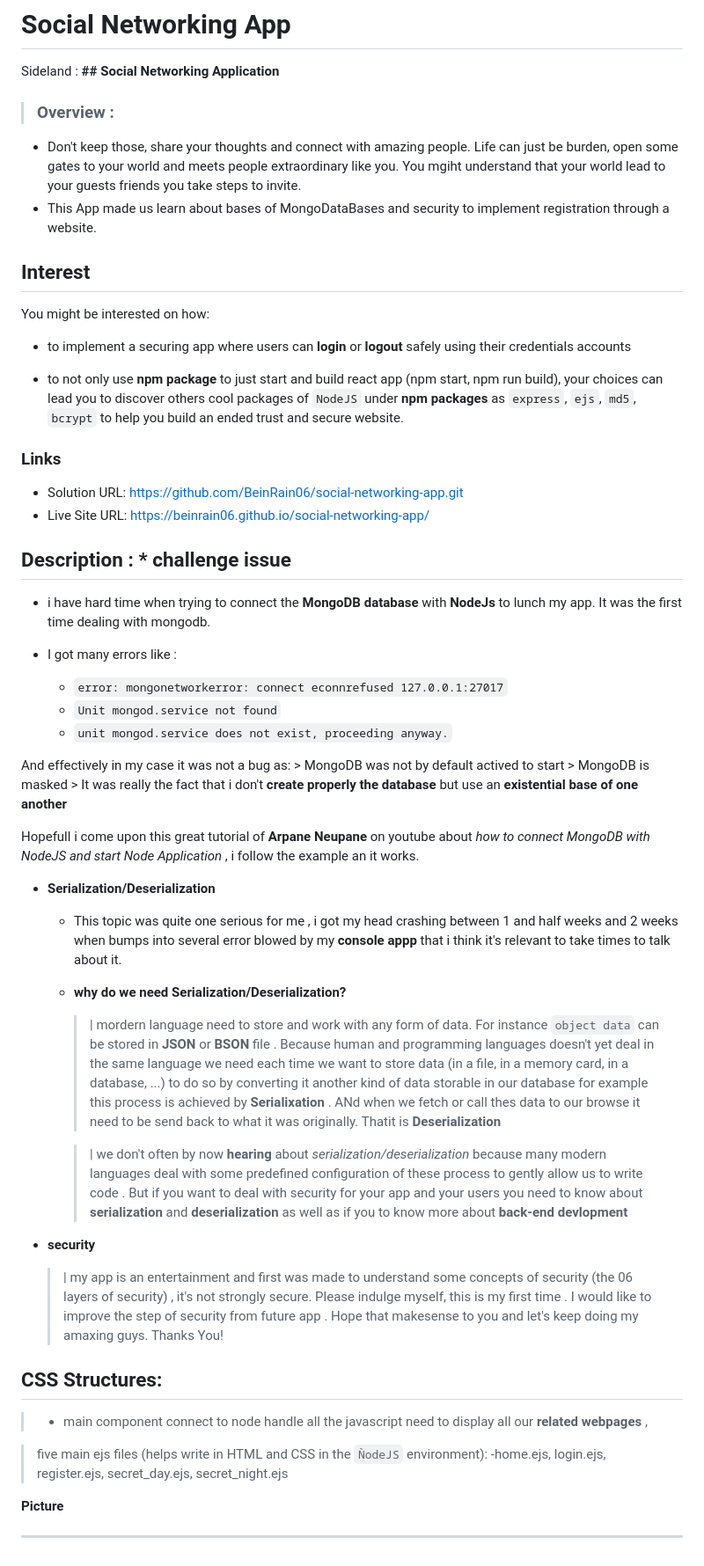
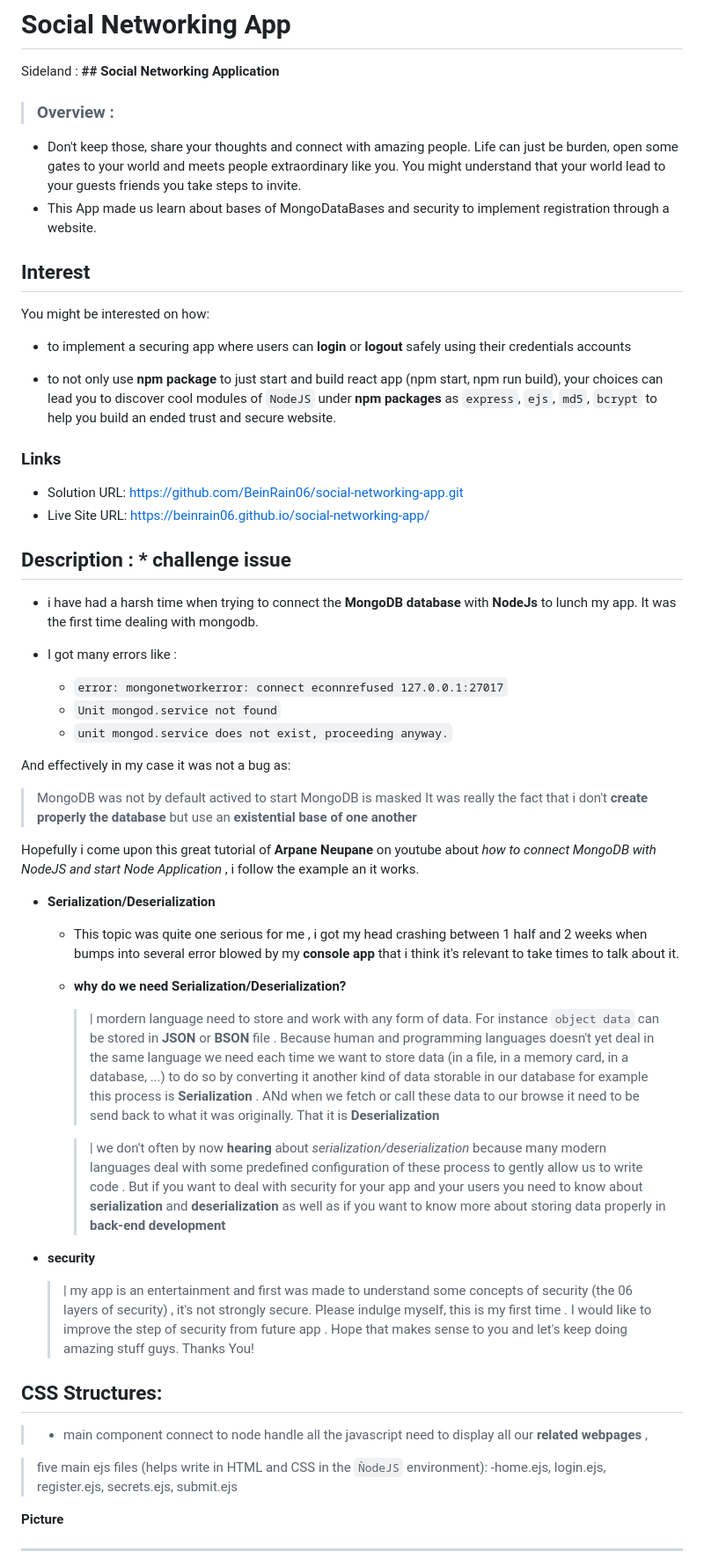
Before and after one commit to BeinRain06/social-networking-app, a Markdown page: README.md, the part around one of its changes. Shown at 88% size. Rendered like a GitHub page.

```diff
--- a/README.md
+++ b/README.md
@@ -4,7 +4,7 @@ Sideland : **## Social Networking Application**
 
 > ### Overview :
 
-- Don't keep those, share your thoughts and connect with amazing people. Life can just be burden, open some gates to your world and meets people extraordinary like you. You mgiht understand that your world lead to your guests friends you take steps to invite.
+- Don't keep those, share your thoughts and connect with amazing people. Life can just be burden, open some gates to your world and meets people extraordinary like you. You might understand that your world lead to your guests friends you take steps to invite.
 - This App made us learn about bases of MongoDataBases and security to implement registration through a website.
 
 ## Interest
@@ -13,7 +13,7 @@ You might be interested on how:
 
 - to implement a securing app where users can **login** or **logout** safely using their credentials accounts
 
-- to not only use **npm package** to just start and build react app (npm start, npm run build), your choices can lead you to discover others cool packages of `NodeJS` under **npm packages** as `express`, `ejs`, `md5`, `bcrypt` to help you build an ended trust and secure website.
+- to not only use **npm package** to just start and build react app (npm start, npm run build), your choices can lead you to discover cool modules of `NodeJS` under **npm packages** as `express`, `ejs`, `md5`, `bcrypt` to help you build an ended trust and secure website.
 
 ### Links
 
@@ -22,36 +22,40 @@ You might be interested on how:
 
 ## Description : \* challenge issue
 
-- i have hard time when trying to connect the **MongoDB database** with **NodeJs** to lunch my app. It was the first time dealing with mongodb.
+- i have had a harsh time when trying to connect the **MongoDB database** with **NodeJs** to lunch my app. It was the first time dealing with mongodb.
 - I got many errors like :
 
   - `error: mongonetworkerror: connect econnrefused 127.0.0.1:27017`
   - `Unit mongod.service not found`
   - `unit mongod.service does not exist, proceeding anyway.`
 
-And effectively in my case it was not a bug as: > MongoDB was not by default actived to start > MongoDB is masked > It was really the fact that i don't **create properly the database** but use an **existential base of one another**
+And effectively in my case it was not a bug as:
 
-Hopefull i come upon this great tutorial of **Arpane Neupane** on youtube about _how to connect MongoDB with NodeJS and start Node Application_ , i follow the example an it works.
+> MongoDB was not by default actived to start
+> MongoDB is masked
+> It was really the fact that i don't **create properly the database** but use an **existential base of one another**
+
+Hopefully i come upon this great tutorial of **Arpane Neupane** on youtube about _how to connect MongoDB with NodeJS and start Node Application_ , i follow the example an it works.
 
 - **Serialization/Deserialization**
 
-  - This topic was quite one serious for me , i got my head crashing between 1 and half weeks and 2 weeks when bumps into several error blowed by my **console appp** that i think it's relevant to take times to talk about it.
+  - This topic was quite one serious for me , i got my head crashing between 1 half and 2 weeks when bumps into several error blowed by my **console app** that i think it's relevant to take times to talk about it.
     >
   - **why do we need Serialization/Deserialization?**
 
-    > | mordern language need to store and work with any form of data. For instance `object data` can be stored in **JSON** or **BSON** file . Because human and programming languages doesn't yet deal in the same language we need each time we want to store data (in a file, in a memory card, in a database, ...) to do so by converting it another kind of data storable in our database for example this process is achieved by **Serialixation** . ANd when we fetch or call thes data to our browse it need to be send back to what it was originally. Thatit is **Deserialization**
+    > | mordern language need to store and work with any form of data. For instance `object data` can be stored in **JSON** or **BSON** file . Because human and programming languages doesn't yet deal in the same language we need each time we want to store data (in a file, in a memory card, in a database, ...) to do so by converting it another kind of data storable in our database for example this process is **Serialization** . ANd when we fetch or call these data to our browse it need to be send back to what it was originally. That it is **Deserialization**
 
-    > | we don't often by now **hearing** about _serialization/deserialization_ because many modern languages deal with some predefined configuration of these process to gently allow us to write code . But if you want to deal with security for your app and your users you need to know about **serialization** and **deserialization** as well as if you to know more about **back-end devlopment**
+    > | we don't often by now **hearing** about _serialization/deserialization_ because many modern languages deal with some predefined configuration of these process to gently allow us to write code . But if you want to deal with security for your app and your users you need to know about **serialization** and **deserialization** as well as if you want to know more about storing data properly in **back-end development**
 
 - **security**
-  > | my app is an entertainment and first was made to understand some concepts of security (the 06 layers of security) , it's not strongly secure. Please indulge myself, this is my first time . I would like to improve the step of security from future app . Hope that makesense to you and let's keep doing my amaxing guys. Thanks You!
+  > | my app is an entertainment and first was made to understand some concepts of security (the 06 layers of security) , it's not strongly secure. Please indulge myself, this is my first time . I would like to improve the step of security from future app . Hope that makes sense to you and let's keep doing amazing stuff guys. Thanks You!
 
 ## CSS Structures:
 
 > - <App/> main component connect to node handle all the javascript need to display all our **related webpages** ,
 
 > five main ejs files (helps write in HTML and CSS in the `ǸodeJS` environment):
-> -home.ejs, login.ejs, register.ejs, secret_day.ejs, secret_night.ejs
+> -home.ejs, login.ejs, register.ejs, secrets.ejs, submit.ejs
 
 **Picture**
 
```
Also changed, not shown: other parts of README.md (+23 -20 lines).
